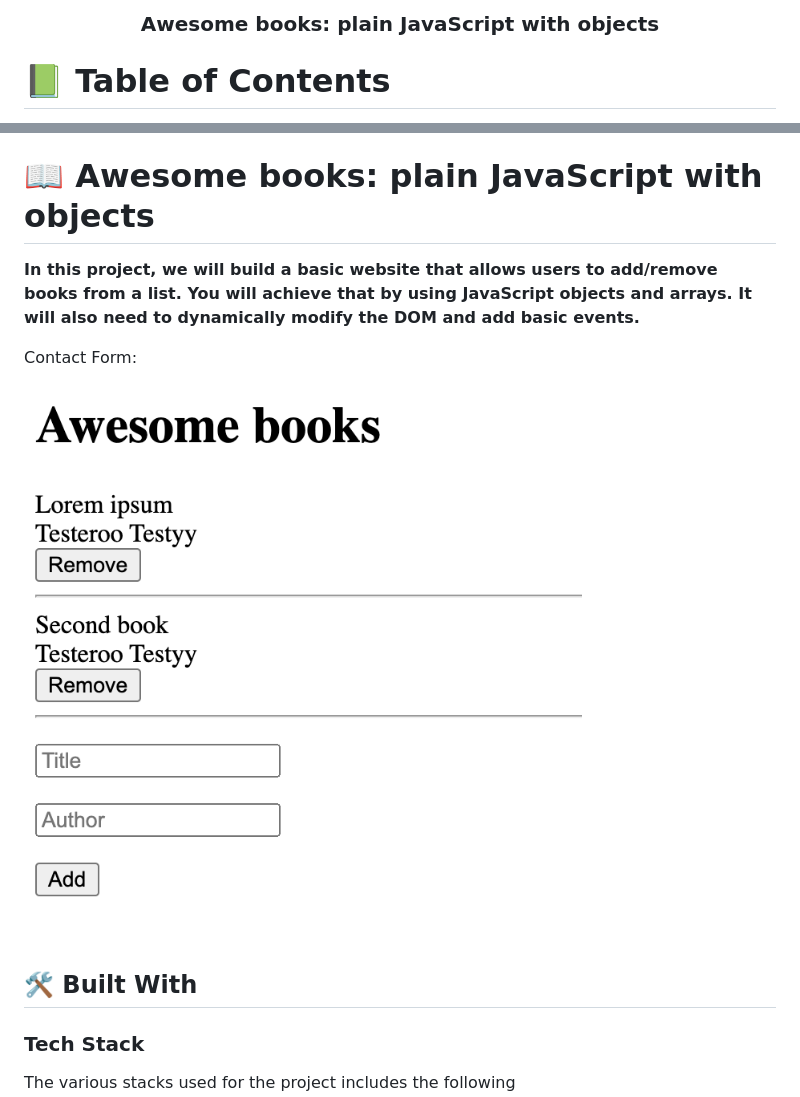
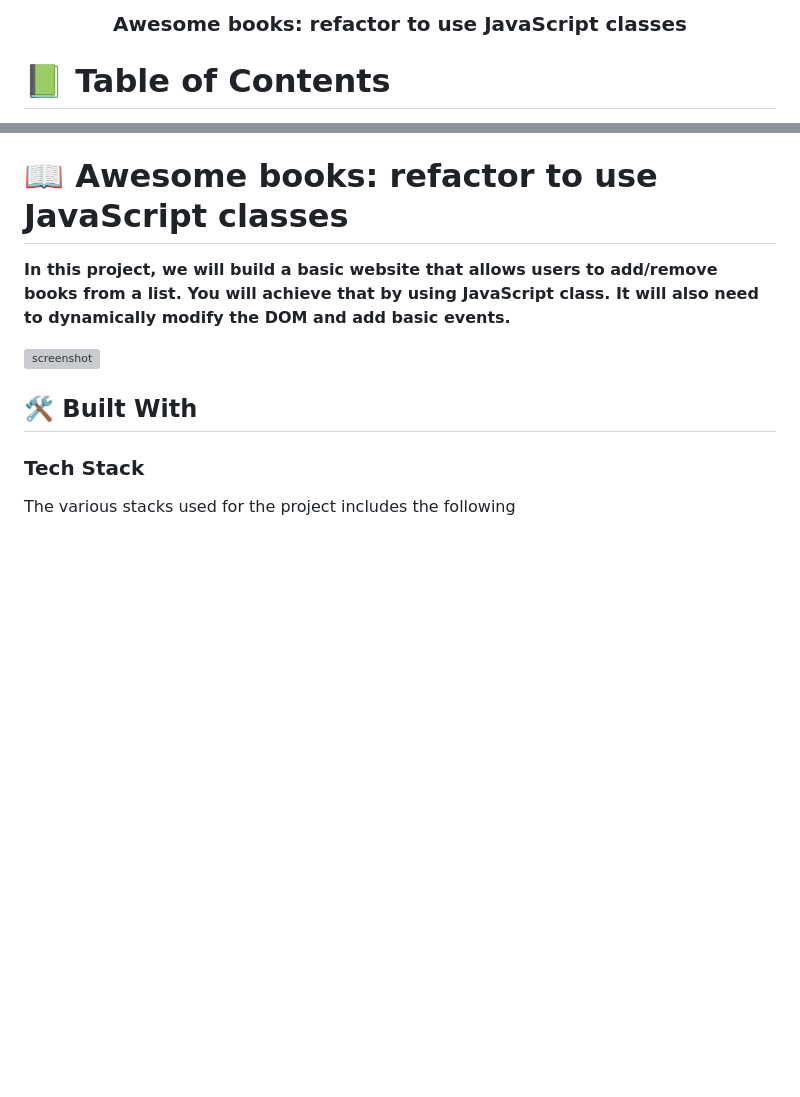
Before and after one commit to yemidada/awesome-books, a Markdown page: README.md, 2 parts joined by grey strips. Rendered like a GitHub page; blank space fills up the shorter version; grey boxes are pictures that could not be loaded.

```diff
--- a/README.md
+++ b/README.md
@@ -2,7 +2,7 @@
 
 
 <div align="center">
-  <h3><b>Awesome books: plain JavaScript with objects</b></h3>
+  <h3><b>Awesome books: refactor to use JavaScript classes</b></h3>
 
 </div>
 
@@ -26,13 +26,13 @@
 - [📝 License](#license)
 
 
-# 📖 Awesome books: plain JavaScript with objects <a name="about-project"></a>
+# 📖 Awesome books: refactor to use JavaScript classes <a name="about-project"></a>
 
-**In this project, we will build a basic website that allows users to add/remove books from a list. You will achieve that by using JavaScript objects and arrays. It will also need to dynamically modify the DOM and add basic events.**
+**In this project, we will build a basic website that allows users to add/remove books from a list. You will achieve that by using JavaScript class. It will also need to dynamically modify the DOM and add basic events.**
 
-Contact Form:
 
-![screenshot](/assets/images/awesome_books_basic_ui.png)
+
+![screenshot](/assets/images/awesome_books_core_elements.png)
 
 
 ## 🛠 Built With <a name="built-with"></a>
```
